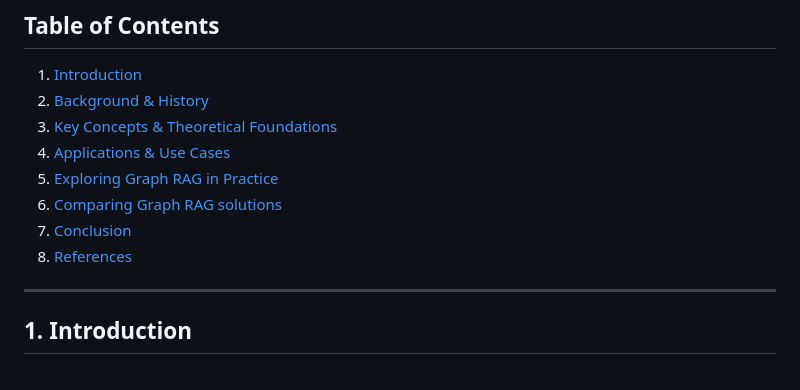
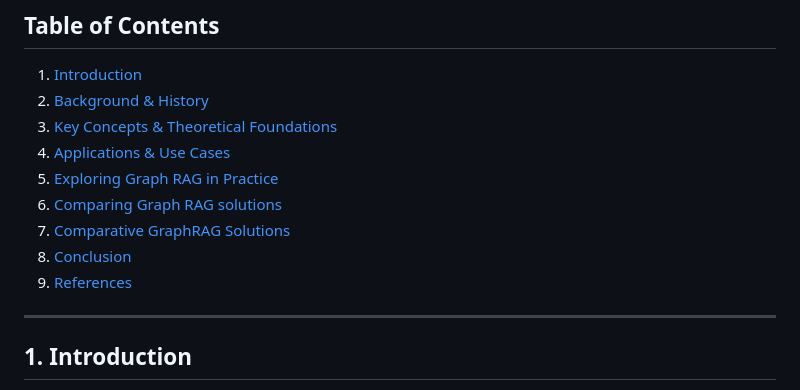
Before and after one commit to Jodicooli/GraphRAG, a Markdown page: Theory/README.md, the part around the change. GitHub-like rendering.

```diff
--- a/Theory/README.md
+++ b/Theory/README.md
@@ -10,8 +10,9 @@ This README file contains theory aspects as well as practical examples about Gra
 4. [Applications &amp; Use Cases](#4-applications--use-cases)
 5. [Exploring Graph RAG in Practice](#5-exploring-graph-rag-in-practice)
 6. [Comparing Graph RAG solutions](#6-comparative-evaluation-of-graphrag-approaches)
-7. [Conclusion](#7-conclusion)
-8. [References](#8-references)
+7. [Comparative GraphRAG Solutions](#7.-comparative-graphRAG-solutions)
+8. [Conclusion](#8-conclusion)
+9. [References](#9-references)
 
 ---
 
```
